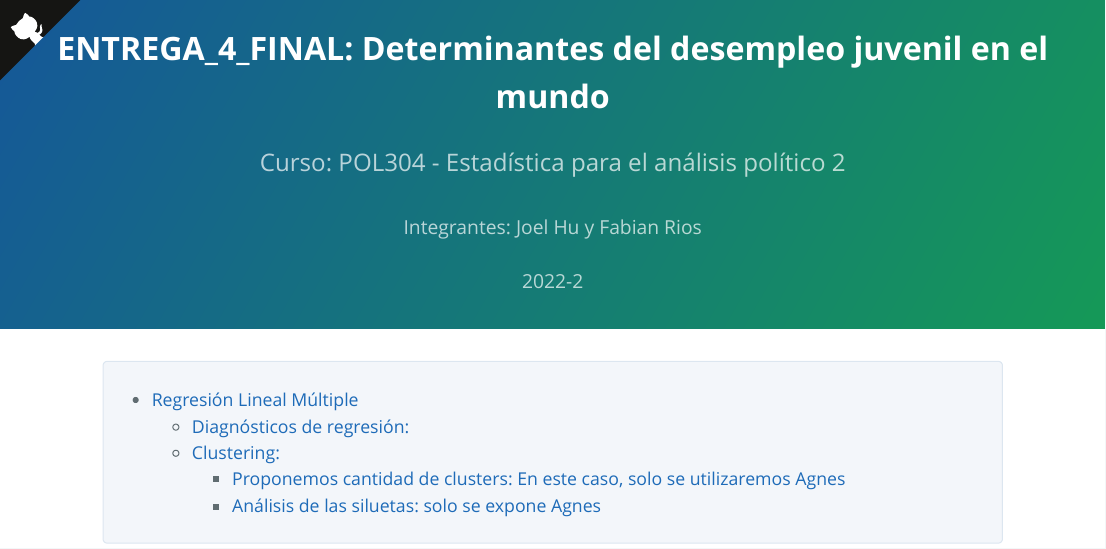
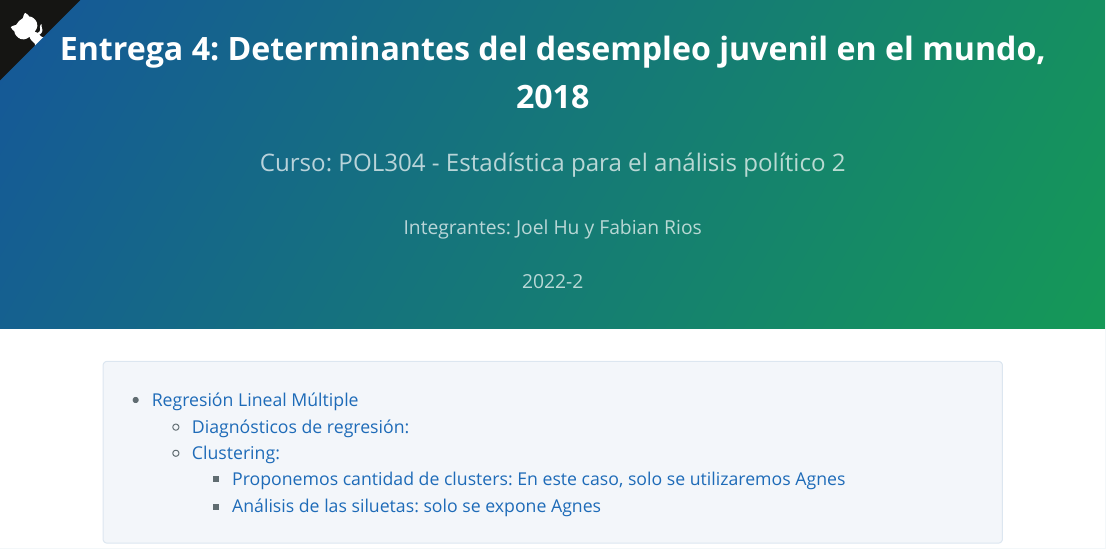
Before and after one commit to PRUEBAS-POL304/TRABAJO-GRUPAL-ESTADISTICA-2, an R Markdown document (index.Rmd): the page in a window 1100 px wide, from its top. The pictures show the output file index.html that the author committed with the source, opened offline.

Commit message:
commit changes36

```diff
--- a/index.Rmd
+++ b/index.Rmd
@@ -1,5 +1,5 @@
 ---
-title: "ENTREGA_4_FINAL: Determinantes del desempleo juvenil en el mundo"
+title: "Entrega 4: Determinantes del desempleo juvenil en el mundo, 2018"
 author: 'Integrantes: Joel Hu y Fabian Rios'
 author1: "Jefe de práctica: Alexander Benites"
 author2: "Profesor: José Manuel Magallanes Reyes "
```
Also changed, not shown: index.html.
